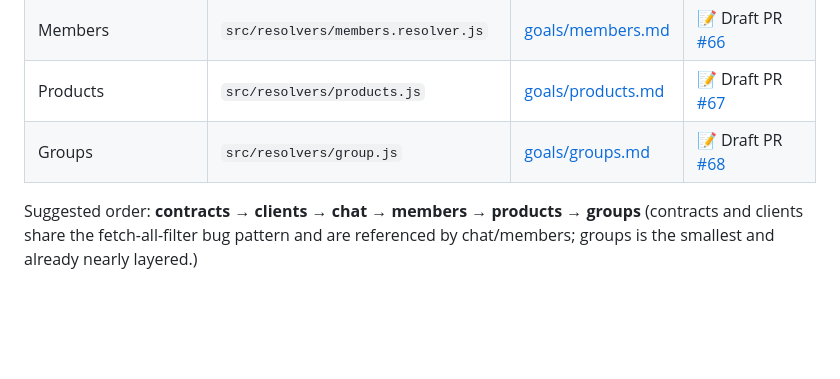
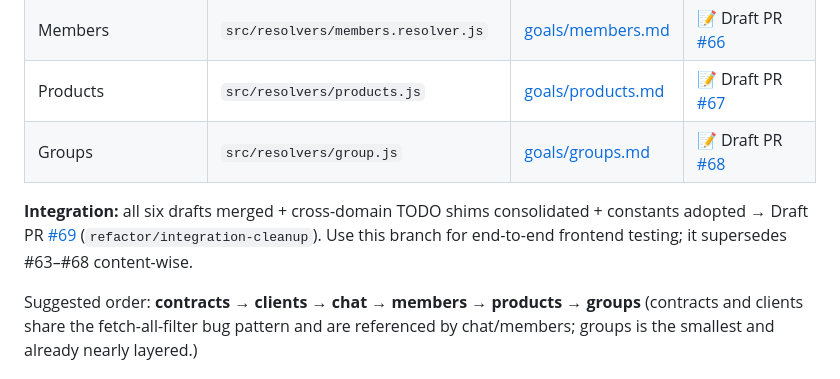
Before and after one commit to The-Sneaker-Society/chicago, a Markdown page: GOAL.md, the part around the change. Drawn GitHub-style; blank space fills up the shorter version.

Commit message:
docs: link integration cleanup PR in roadmap

```diff
--- a/GOAL.md
+++ b/GOAL.md
@@ -49,6 +49,8 @@ Every domain refactor ships as its **own draft pull request off `main`**, so pro
 | Products | `src/resolvers/products.js` | [goals/products.md](goals/products.md) | 📝 Draft PR [#67](https://github.com/The-Sneaker-Society/chicago/pull/67) |
 | Groups | `src/resolvers/group.js` | [goals/groups.md](goals/groups.md) | 📝 Draft PR [#68](https://github.com/The-Sneaker-Society/chicago/pull/68) |
 
+**Integration:** all six drafts merged + cross-domain TODO shims consolidated + constants adopted → Draft PR [#69](https://github.com/The-Sneaker-Society/chicago/pull/69) (`refactor/integration-cleanup`). Use this branch for end-to-end frontend testing; it supersedes #63–#68 content-wise.
+
 Suggested order: **contracts → clients → chat → members → products → groups**
 (contracts and clients share the fetch-all-filter bug pattern and are referenced by chat/members; groups is the smallest and already nearly layered.)
 
```
